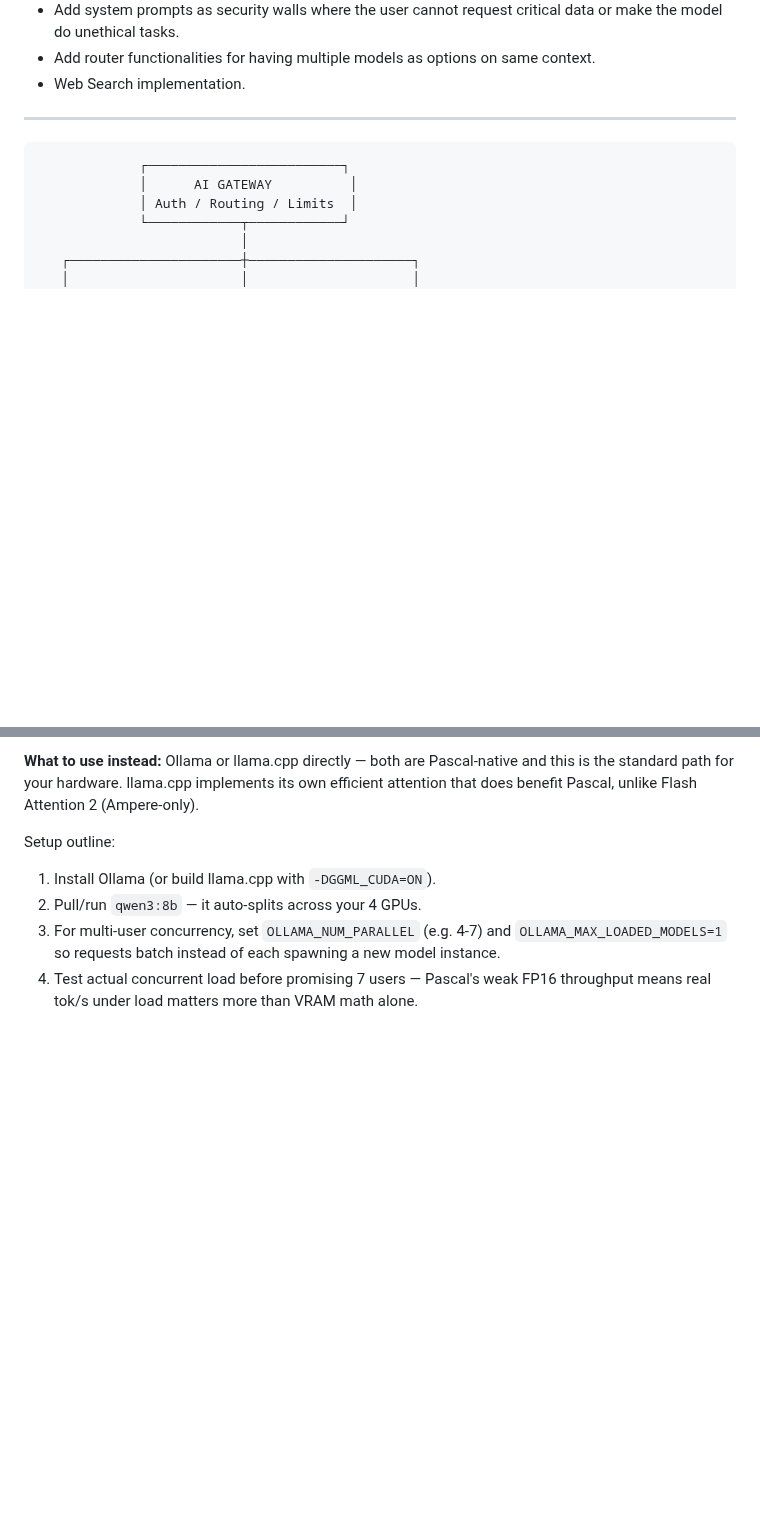
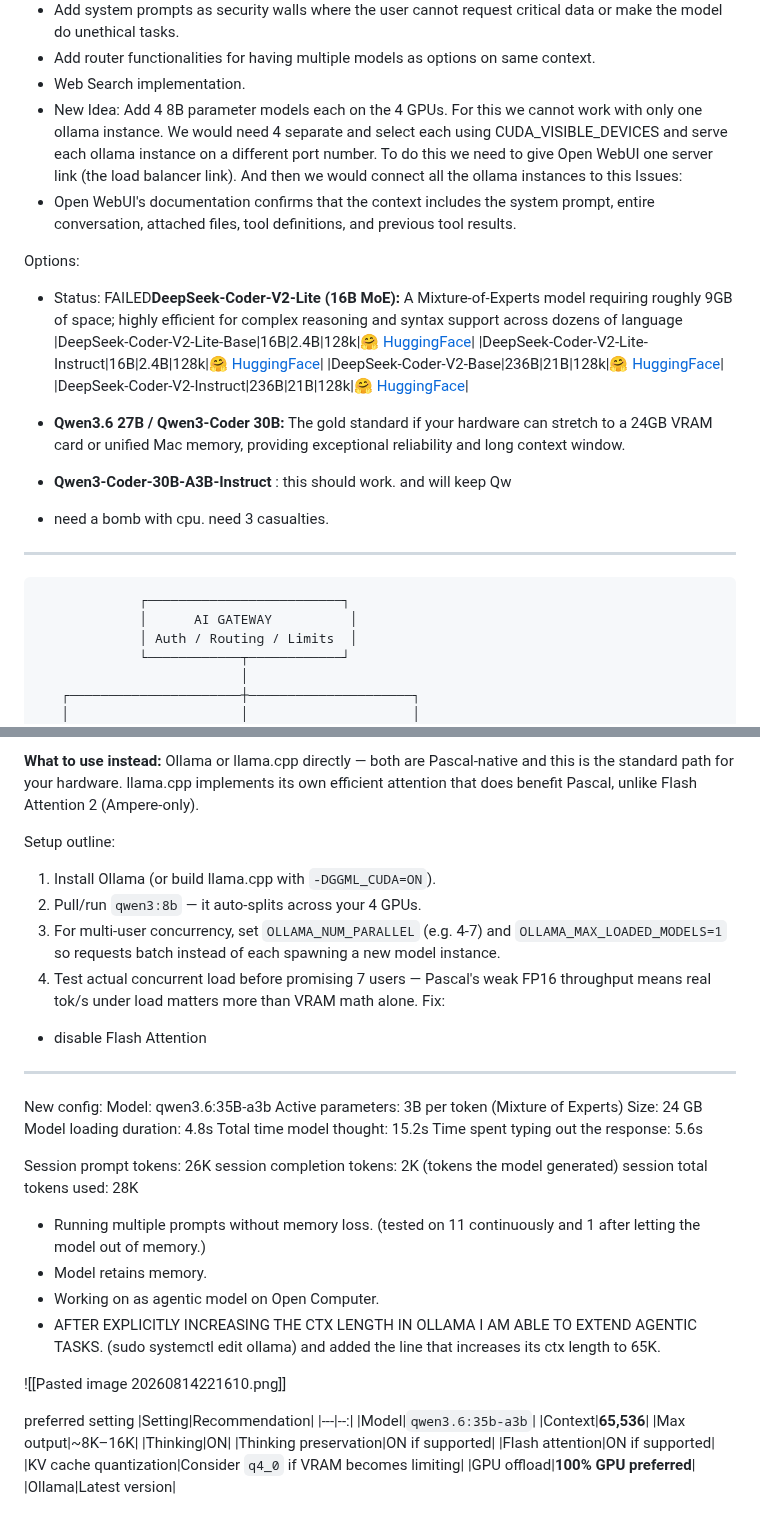
Before and after one commit to JOEDUCERR/DOCS-2.0, a Markdown page: Programming Local LLM/Further study Ideas.md, 2 parts joined by grey strips. GitHub-like rendering; blank space fills up the shorter version.

Commit message:
pushed agentic notes

```diff
--- a/Programming Local LLM/Further study Ideas.md
+++ b/Programming Local LLM/Further study Ideas.md
@@ -30,6 +30,20 @@ Features:
 * Add system prompts as security walls where the user cannot request critical data or make the model do unethical tasks.
 * Add router functionalities for having multiple models as options on same context.
 * Web Search implementation.
+* New Idea: Add 4 8B parameter models each on the 4 GPUs. For this we cannot work with only one ollama instance. We would need 4 separate and select each using CUDA_VISIBLE_DEVICES and serve each ollama instance on a different port number. To do this we need to give Open WebUI one server link (the load balancer link). And then we would connect all the ollama instances to this
+Issues:
+* Open WebUI's documentation confirms that the context includes the system prompt, entire conversation, attached files, tool definitions, and previous tool results.
+
+Options:
+* Status: FAILED**DeepSeek-Coder-V2-Lite (16B MoE):** A Mixture-of-Experts model requiring roughly 9GB of space; highly efficient for complex reasoning and syntax support across dozens of language
+|DeepSeek-Coder-V2-Lite-Base|16B|2.4B|128k|[🤗 HuggingFace](https://huggingface.co/deepseek-ai/DeepSeek-Coder-V2-Lite-Base)|
+|DeepSeek-Coder-V2-Lite-Instruct|16B|2.4B|128k|[🤗 HuggingFace](https://huggingface.co/deepseek-ai/DeepSeek-Coder-V2-Lite-Instruct)|
+|DeepSeek-Coder-V2-Base|236B|21B|128k|[🤗 HuggingFace](https://huggingface.co/deepseek-ai/DeepSeek-Coder-V2-Base)|
+|DeepSeek-Coder-V2-Instruct|236B|21B|128k|[🤗 HuggingFace](https://huggingface.co/deepseek-ai/DeepSeek-Coder-V2-Instruct)|
+
+* **Qwen3.6 27B / Qwen3-Coder 30B:** The gold standard if your hardware can stretch to a 24GB VRAM card or unified Mac memory, providing exceptional reliability and long context window.
+* **Qwen3-Coder-30B-A3B-Instruct** : this should work. and will keep Qw
+* need a bomb with cpu. need 3 casualties.
 
 ----------------------------------------------------------
 
@@ -109,3 +123,38 @@ Setup outline:
 2. Pull/run `qwen3:8b` — it auto-splits across your 4 GPUs.
 3. For multi-user concurrency, set `OLLAMA_NUM_PARALLEL` (e.g. 4-7) and `OLLAMA_MAX_LOADED_MODELS=1` so requests batch instead of each spawning a new model instance.
 4. Test actual concurrent load before promising 7 users — Pascal's weak FP16 throughput means real tok/s under load matters more than VRAM math alone.
+Fix:
+* disable Flash Attention
+
+-------------------------
+
+New config:
+Model: qwen3.6:35B-a3b
+Active parameters: 3B per token (Mixture of Experts)
+Size: 24 GB
+Model loading duration: 4.8s
+Total time model thought: 15.2s
+Time spent typing out the response: 5.6s
+
+Session prompt tokens: 26K
+session completion tokens: 2K (tokens the model generated)
+session total tokens used: 28K
+* Running multiple prompts without memory loss. (tested on 11 continuously and 1 after letting the model out of memory.)
+* Model retains memory.
+* Working on as agentic model on Open Computer.
+* AFTER EXPLICITLY INCREASING THE CTX LENGTH IN OLLAMA I AM ABLE TO EXTEND AGENTIC TASKS. (sudo systemctl edit ollama) and added the line that increases its ctx length to 65K.
+
+![[Pasted image 20260814221610.png]]
+
+preferred setting
+|Setting|Recommendation|
+|---|--:|
+|Model|`qwen3.6:35b-a3b`|
+|Context|**65,536**|
+|Max output|~8K–16K|
+|Thinking|ON|
+|Thinking preservation|ON if supported|
+|Flash attention|ON if supported|
+|KV cache quantization|Consider `q4_0` if VRAM becomes limiting|
+|GPU offload|**100% GPU preferred**|
+|Ollama|Latest version|
```
Also changed, not shown: Pasted image 20260814221610.png (added).
